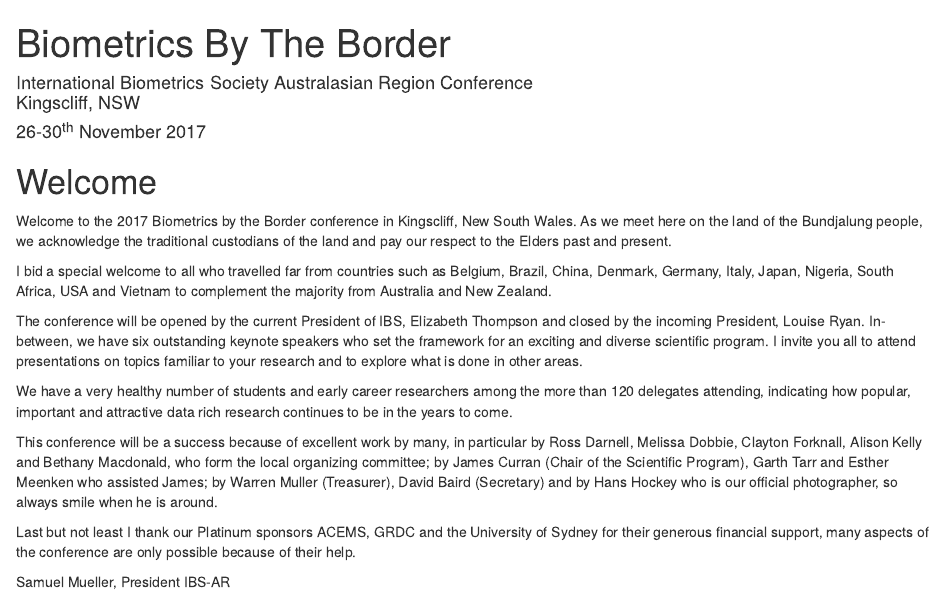
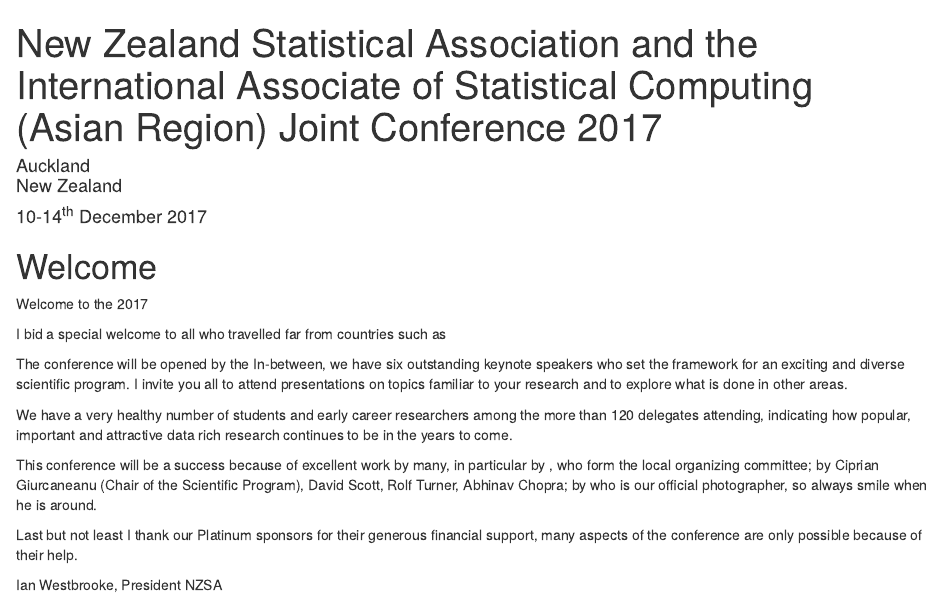
Before and after one commit to jmcurran/NZSA-IASC-Prog, an R Markdown document (index.Rmd): the page in a window 1100 px wide, from its top. Rendered offline with R 4.5, knitr and Pandoc, with nearby package versions; drawn as R Markdown's standard HTML page in place of the format the file asks for.

Commit message:
Cleaned up the IBS-ARS stuff - well at least some of it

```diff
--- a/_bookdown.yml
+++ b/_bookdown.yml
@@ -1,6 +1,6 @@
-book_filename: "IBSAR-Programme"
+book_filename: "NZSA-IASC-Programme"
 chapter_name: " "
-repo: https://github.com/jmcurran/ISBAR-Prog
+repo: https://github.com/jmcurran/NZSA-IASC-Prog
 output_dir: docs
 rmd_files: ["index.Rmd", "00-Programme.Rmd", "01-Monday.Rmd", "02-Tuesday.Rmd", "03-Wednesday.Rmd", "04-Thursday.Rmd", "05-Posters.Rmd",]
 clean: [packages.bib, bookdown.bbl]
--- a/_output.yml
+++ b/_output.yml
@@ -5,7 +5,7 @@
     toc:
       collapse: subsection
       before: |
-        <li><a href="./">Biometrics By The Border</a></li>
+        <li><a href="./">New Zealand Statistical Association and the International Associate of Statistical Computing (Asian Region) Joint Conference 2017</a></li>
       after: |
         <li><a href="https://github.com/rstudio/bookdown" target="blank">Published with bookdown</a></li>
 bookdown::pdf_book:
--- a/index.Rmd
+++ b/index.Rmd
@@ -1,31 +1,27 @@
 ---
-title: "Biometrics By The Border"
-author: International Biometrics Society Australasian Region Conference<br />Kingscliff,
-  NSW
-date: "26-30^th^ November 2017"
+title: "New Zealand Statistical Association and the International Associate of Statistical Computing (Asian Region) Joint Conference 2017"
+author: Auckland<br />New Zealand
+date: "10-14^th^ December 2017"
 cover-image: "pictures/logo.png"
 output: bookdown::epub_book
-description: Programme and abstracts for IBS-AR Conference 2017
+description: Programme and abstracts for NZSA-IASC-ARS Conference 2017
 documentclass: book
-github-repo: jmcurran/IBSAR-Prog
+github-repo: jmcurran/NZSA-IASC-Prog
 site: bookdown::bookdown_site
 ---
 
 # Welcome {-}
 
-Welcome to the 2017 Biometrics by the Border conference in Kingscliff, New South Wales. As we meet here on the land of the Bundjalung people, we acknowledge the traditional custodians of the land and pay our respect to the Elders past and present.
+Welcome to the 2017
 
-I bid a special welcome to all who travelled far from countries such as Belgium, Brazil, China, Denmark, Germany, Italy, Japan, Nigeria, South Africa, USA and Vietnam to complement the majority from Australia and New Zealand.
+I bid a special welcome to all who travelled far from countries such as
 
-The conference will be opened by the current President of IBS, Elizabeth Thompson
- and closed by the incoming President, Louise Ryan. In-between, we have six outstanding keynote speakers who set the framework for an exciting and diverse scientific program. I invite you all to attend presentations on topics familiar to your research and to explore what is done in other areas.
+The conference will be opened by the  In-between, we have six outstanding keynote speakers who set the framework for an exciting and diverse scientific program. I invite you all to attend presentations on topics familiar to your research and to explore what is done in other areas.
 
 We have a very healthy number of students and early career researchers among the more than 120 delegates attending, indicating how popular, important and attractive data rich research continues to be in the years to come.
 
-This conference will be a success because of excellent work by many, in particular by Ross Darnell, Melissa Dobbie, Clayton Forknall, Alison Kelly and Bethany Macdonald, who form the local organizing committee; by James Curran (Chair of the Scientific Program), Garth Tarr and Esther Meenken who assisted James; by Warren Muller (Treasurer), David Baird (Secretary) and by Hans Hockey who is our official photographer, so always smile when he is around.
+This conference will be a success because of excellent work by many, in particular by , who form the local organizing committee; by Ciprian Giurcaneanu (Chair of the Scientific Program), David Scott, Rolf Turner, Abhinav Chopra; by  who is our official photographer, so always smile when he is around.
 
-Last but not least I thank our Platinum sponsors ACEMS, GRDC and the University of Sydney for their generous financial support, many aspects of the conference are only possible because of their help.
+Last but not least I thank our Platinum sponsors for their generous financial support, many aspects of the conference are only possible because of their help.
 
-Samuel Mueller, President IBS-AR<br />
-
-![](pictures/samuelsig.png)
+Ian Westbrooke, President NZSA<br />
```
Also changed, not shown: pictures/logo.png.
